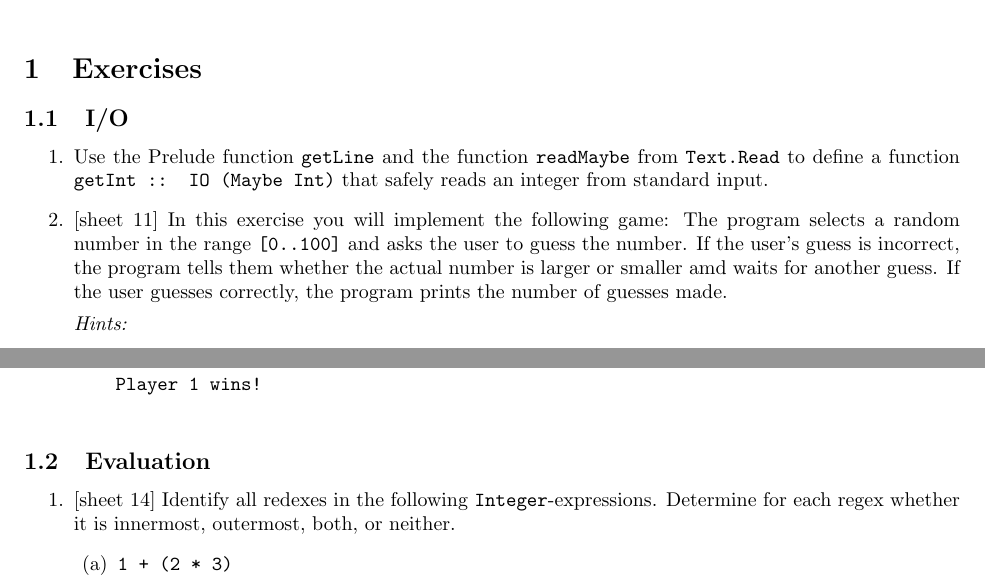
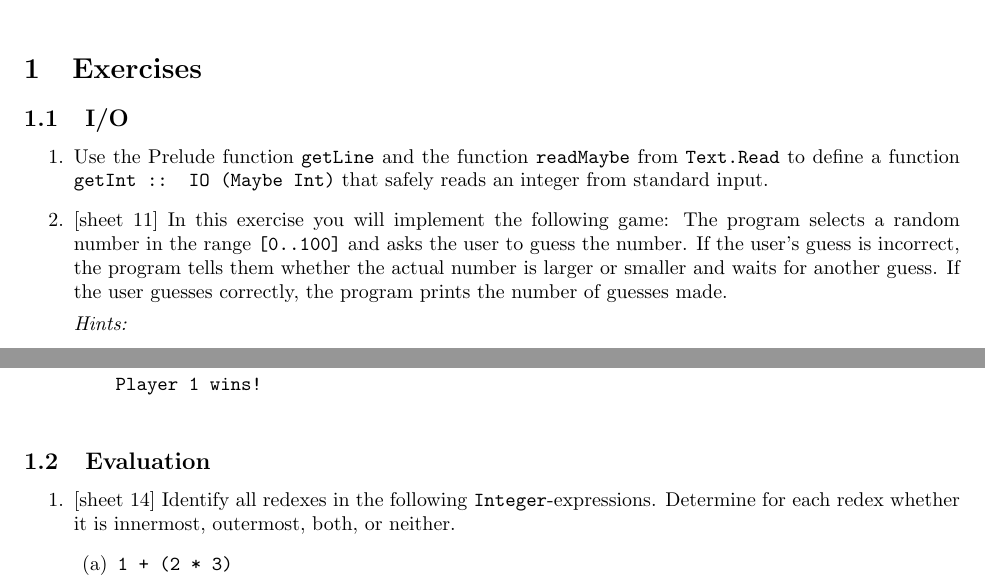
Before and after one commit to jonhue/teaching-fpv-rev, a LaTeX problem sheet (problems/problem_set_4.tex): two parts of page 1 of 6, joined at a grey line, cut so that both start at the same text. Compiled offline with pdfLaTeX.

Commit message:
fixes chapter 4

```diff
--- a/problems/problem_set_4.tex
+++ b/problems/problem_set_4.tex
@@ -29,7 +29,7 @@
 \begin{enumerate}
     \item Use the Prelude function \code{getLine} and the function \code{readMaybe} from \code{Text.Read} to define a function \code{getInt :: IO (Maybe Int)} that safely reads an integer from standard input.
 
-    \item {[sheet 11]} In this exercise you will implement the following game: The program selects a random number in the range \code{[0..100]} and asks the user to guess the number. If the user's guess is incorrect, the program tells them whether the actual number is larger or smaller amd waits for another guess. If the user guesses correctly, the program prints the number of guesses made. \par
+    \item {[sheet 11]} In this exercise you will implement the following game: The program selects a random number in the range \code{[0..100]} and asks the user to guess the number. If the user's guess is incorrect, the program tells them whether the actual number is larger or smaller and waits for another guess. If the user guesses correctly, the program prints the number of guesses made. \par
         \textit{Hints:}
         \begin{itemize}
             \item Use \code{getInt} from the previous exercise to read numbers from the user.
@@ -54,7 +54,7 @@
 
 \subsection{Evaluation}
 \begin{enumerate}
-    \item {[sheet 14]} Identify all redexes in the following \code{Integer}-expressions. Determine for each regex whether it is innermost, outermost, both, or neither.
+    \item {[sheet 14]} Identify all redexes in the following \code{Integer}-expressions. Determine for each redex whether it is innermost, outermost, both, or neither.
         \begin{enumerate}
             \item \code{1 + (2 * 3)}
             \item \code{(1 + 2) * (2 + 3)}
```
Also changed, not shown: 1 other file.
